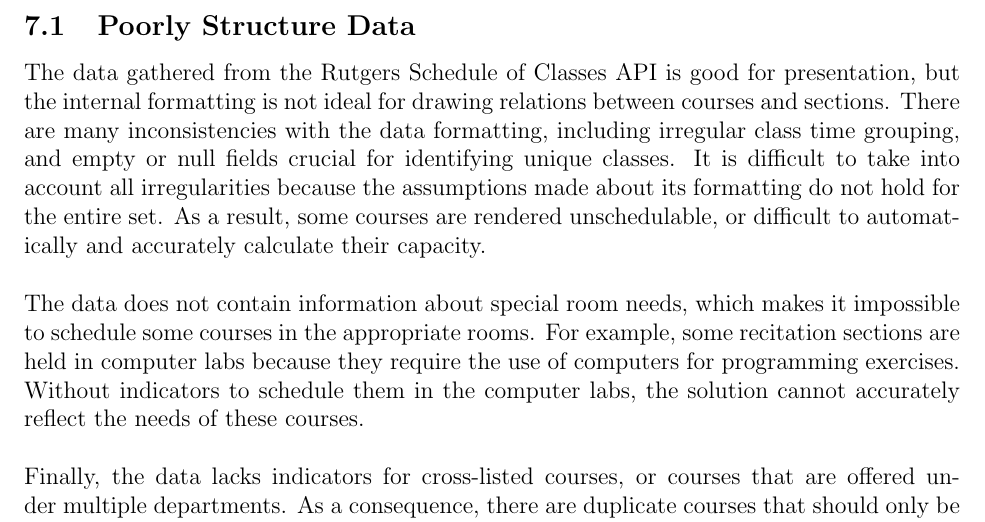
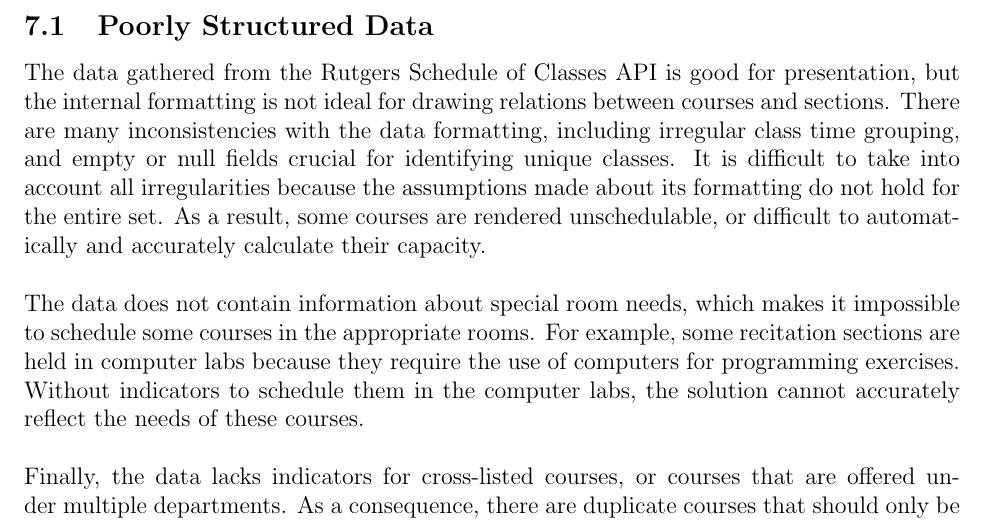
Before and after one commit to jennpeare/cs-capstone, a LaTeX paper (doc/tex/capstone.tex): part of page 12 of 13, cut so that both start at the same text. Compiled offline with pdfLaTeX.

Commit message:
fixed a typo i found earlier this week #ocd

```diff
--- a/doc/tex/capstone.tex
+++ b/doc/tex/capstone.tex
@@ -264,7 +264,7 @@ The success rate is 27\%, which is not nearly as satisfactory as 76\% when sched
 \section{Issues}
 Several issues are encountered, all of which can be attribute to poorly structured and incomplete data.
 
-\subsection{Poorly Structure Data}
+\subsection{Poorly Structured Data}
 The data gathered from the Rutgers Schedule of Classes API is good for presentation, but the internal formatting is not ideal for drawing relations between courses and sections. There are many inconsistencies with the data formatting, including irregular class time grouping, and empty or null fields crucial for identifying unique classes. It is difficult to take into account all irregularities because the assumptions made about its formatting do not hold for the entire set. As a result, some courses are rendered unschedulable, or difficult to automatically and accurately calculate their capacity.
 \\\\
 The data does not contain information about special room needs, which makes it impossible to schedule some courses in the appropriate rooms. For example, some recitation sections are held in computer labs because they require the use of computers for programming exercises. Without indicators to schedule them in the computer labs, the solution cannot accurately reflect the needs of these courses.
```
Also changed, not shown: 1 other file.
